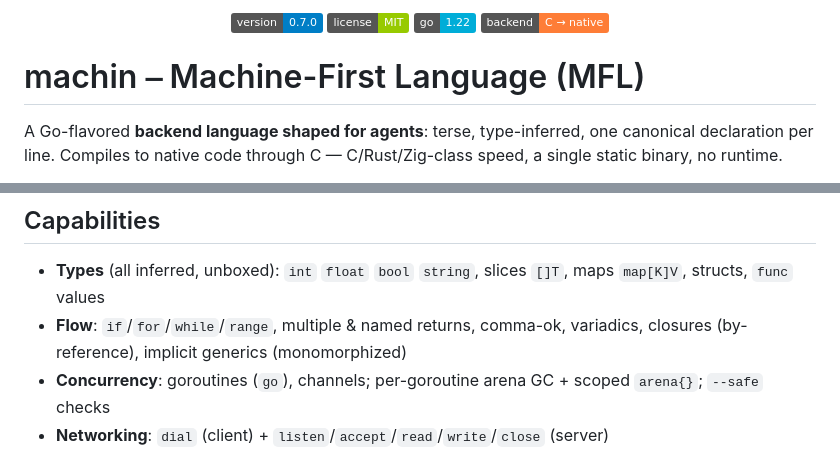
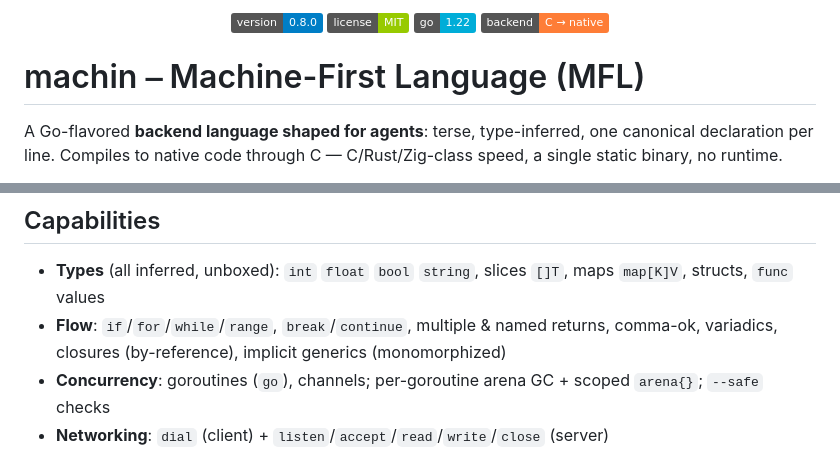
Before and after one commit to javimosch/machin, a Markdown page: README.md, 2 parts joined by grey strips. GitHub-like rendering; badges without logos.

```diff
--- a/README.md
+++ b/README.md
@@ -1,5 +1,5 @@
 <p align="center">
-  <img src="https://img.shields.io/badge/version-0.7.0-blue" alt="Version">
+  <img src="https://img.shields.io/badge/version-0.8.0-blue" alt="Version">
   <img src="https://img.shields.io/badge/license-MIT-green" alt="License">
   <img src="https://img.shields.io/badge/go-1.22-00ADD8" alt="Go">
   <img src="https://img.shields.io/badge/backend-C%20%E2%86%92%20native-orange" alt="Native">
@@ -40,7 +40,7 @@ bin/machin pack   app.mfl                # dense base64 form (distribution)
 ## Capabilities
 
 - **Types** (all inferred, unboxed): `int` `float` `bool` `string`, slices `[]T`, maps `map[K]V`, structs, `func` values
-- **Flow**: `if`/`for`/`while`/`range`, multiple & named returns, comma-ok, variadics, closures (by-reference), implicit generics (monomorphized)
+- **Flow**: `if`/`for`/`while`/`range`, `break`/`continue`, multiple & named returns, comma-ok, variadics, closures (by-reference), implicit generics (monomorphized)
 - **Concurrency**: goroutines (`go`), channels; per-goroutine arena GC + scoped `arena{}`; `--safe` checks
 - **Networking**: `dial` (client) + `listen`/`accept`/`read`/`write`/`close` (server)
 - **I/O & data**: `read_file`/`write_file`/`list_dir`/`mkdir`, `input`, `json`/`parse`, `args`/`env`/`now`/`now_ms`/`parse_int`, string ops
```
Also changed, not shown: CHANGELOG.md (+1 -1 lines), SPEC.md (+1 -1 lines).
